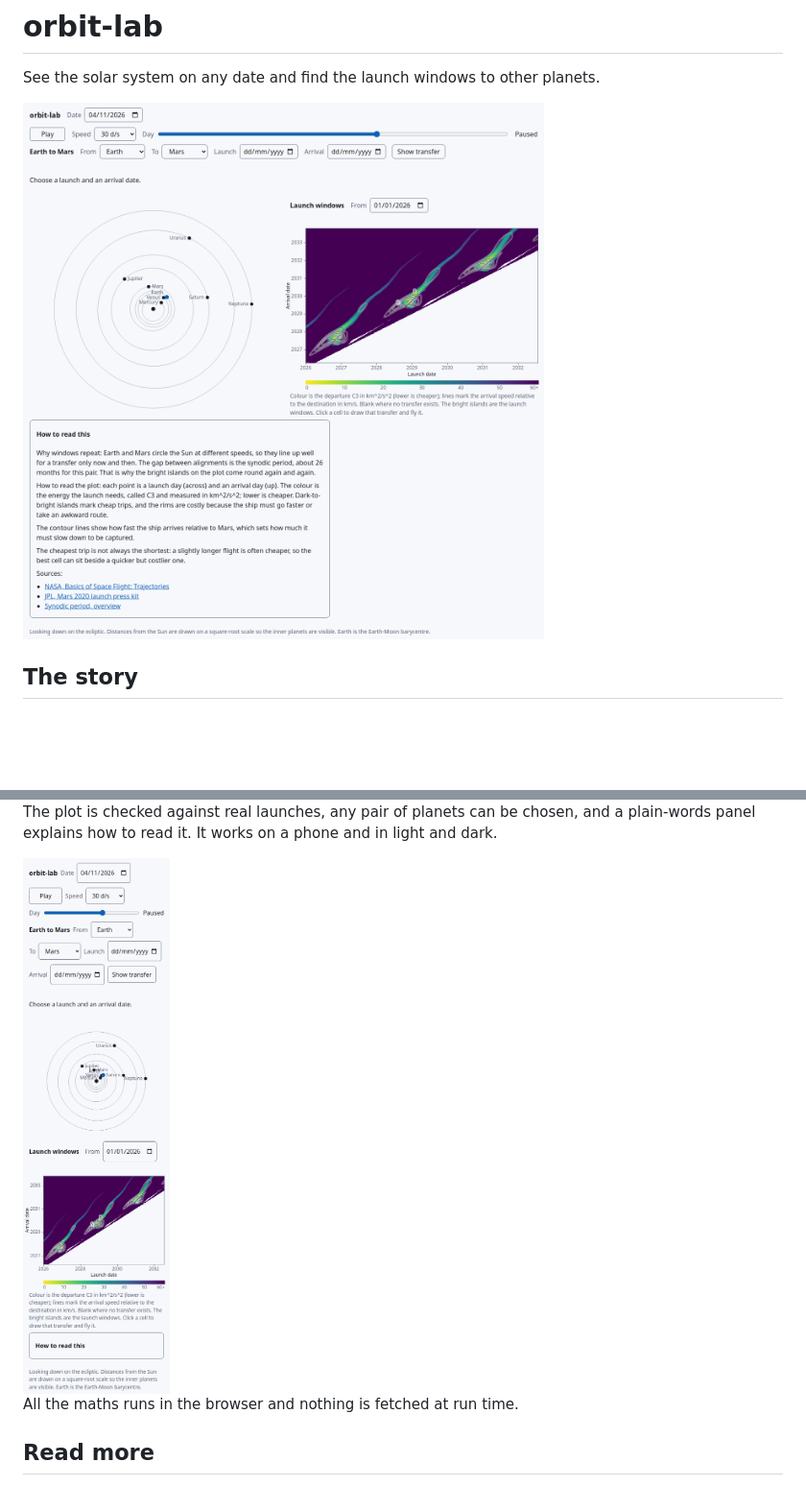
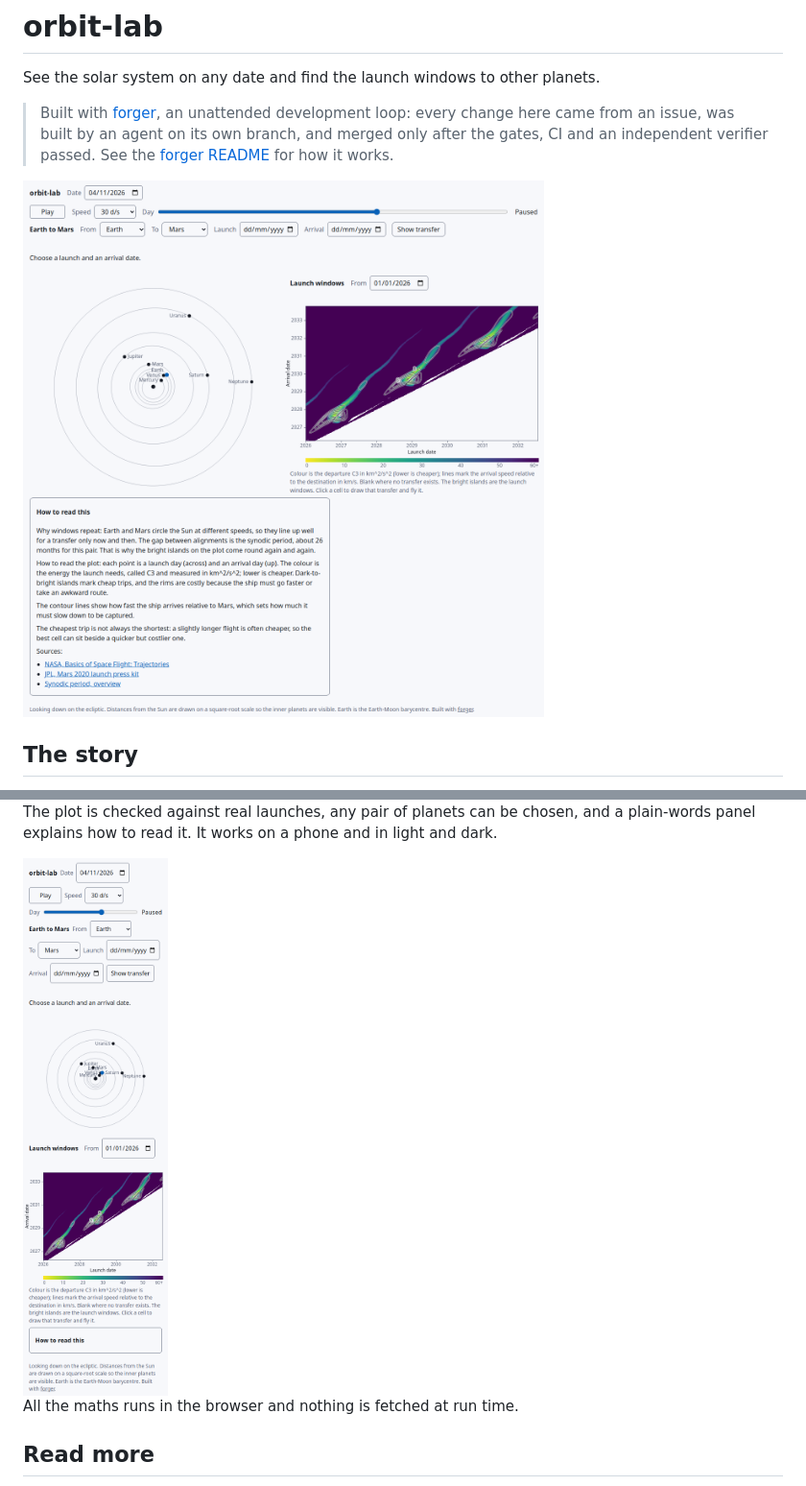
Before and after one commit to forger-demos/orbit-lab, a Markdown page: README.md, 2 parts joined by grey strips. Shown at 96% size. Rendered like a GitHub page; pictures changed too: docs/screenshots/index-desktop-light.png, docs/screenshots/index-phone-light.png; blank space fills up the shorter version.

Commit message:
feat: say the app is built with forger, in the README and the page footer (#25)

```diff
--- a/README.md
+++ b/README.md
@@ -1,6 +1,8 @@
 # orbit-lab
 
 See the solar system on any date and find the launch windows to other planets.
+
+> Built with [forger](https://github.com/diegoaltoworks/forger), an unattended development loop: every change here came from an issue, was built by an agent on its own branch, and merged only after the gates, CI and an independent verifier passed. See the [forger README](https://github.com/diegoaltoworks/forger#readme) for how it works.
 
 <picture>
   <source media="(prefers-color-scheme: dark)" srcset="docs/screenshots/index-desktop-dark.png">
```
Also changed, not shown: docs/screenshots/index-desktop-dark.png, docs/screenshots/index-phone-dark.png, 2 other files.
